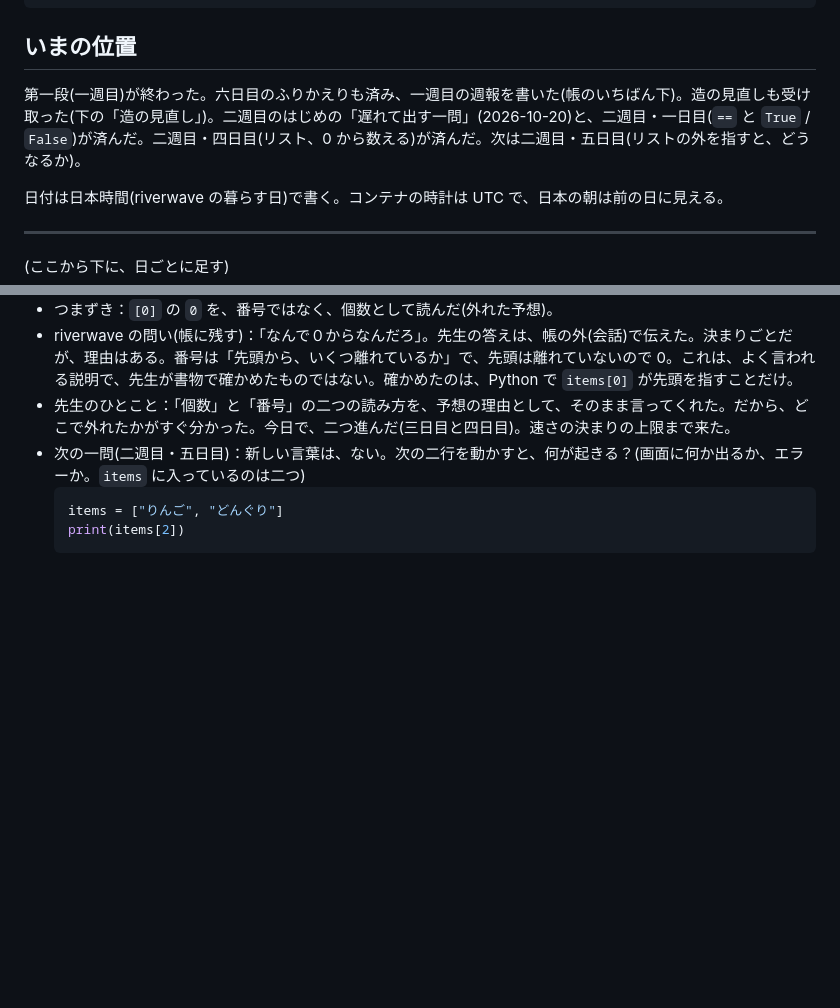
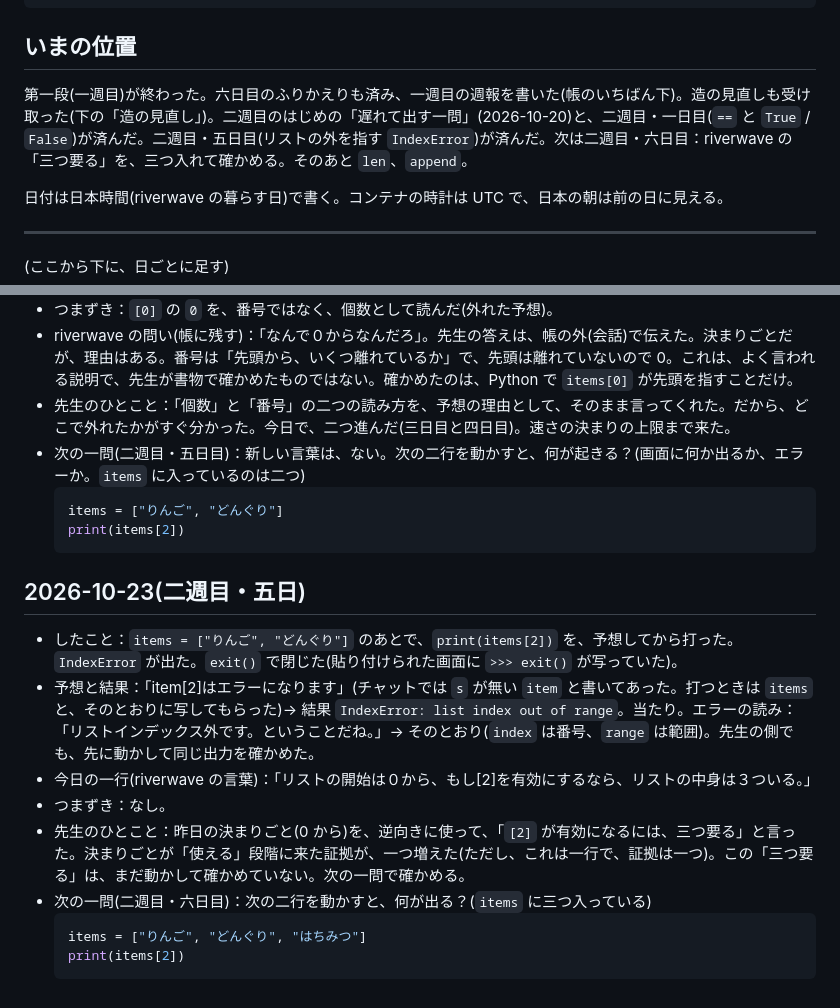
Before and after one commit to horseshore/AI-playground, a Markdown page: manabi/学びの帳.md, 2 parts joined by grey strips. Rendered like a GitHub page; blank space fills up the shorter version.

Commit message:
manabi: ledger entry for week 2, day 5 (IndexError)
items[2] on a two-item list was predicted to error and the error line
was translated correctly ("list index out of range"). riverwave's
one-liner turns yesterday's zero-based rule around ("for [2] to be valid
the list needs three items"); the ledger marks that claim as not yet run
and queues the three-item version as the next question. Nothing from
the shell prompt line in the pasted terminal was recorded.

Co-Authored-By: Claude Sonnet 5.5 <noreply@anthropic.com>
Claude-Session: https://claude.ai/code/session_01VBL6dSF8DSWqMkfDdWNd7p

````diff
--- a/manabi/学びの帳.md
+++ b/manabi/学びの帳.md
@@ -31,7 +31,7 @@
 
 ## いまの位置
 
-第一段(一週目)が終わった。六日目のふりかえりも済み、一週目の週報を書いた(帳のいちばん下)。造の見直しも受け取った(下の「造の見直し」)。二週目のはじめの「遅れて出す一問」(2026-10-20)と、二週目・一日目(`==` と `True` / `False`)が済んだ。二週目・四日目(リスト、0 から数える)が済んだ。次は二週目・五日目(リストの外を指すと、どうなるか)。
+第一段(一週目)が終わった。六日目のふりかえりも済み、一週目の週報を書いた(帳のいちばん下)。造の見直しも受け取った(下の「造の見直し」)。二週目のはじめの「遅れて出す一問」(2026-10-20)と、二週目・一日目(`==` と `True` / `False`)が済んだ。二週目・五日目(リストの外を指す `IndexError`)が済んだ。次は二週目・六日目：riverwave の「三つ要る」を、三つ入れて確かめる。そのあと `len`、`append`。
 
 日付は日本時間(riverwave の暮らす日)で書く。コンテナの時計は UTC で、日本の朝は前の日に見える。
 
@@ -218,3 +218,15 @@
   items = ["りんご", "どんぐり"]
   print(items[2])
   ```
+
+## 2026-10-23(二週目・五日)
+- したこと：`items = ["りんご", "どんぐり"]` のあとで、`print(items[2])` を、予想してから打った。`IndexError` が出た。`exit()` で閉じた(貼り付けられた画面に `>>> exit()` が写っていた)。
+- 予想と結果：「item[2]はエラーになります」(チャットでは `s` が無い `item` と書いてあった。打つときは `items` と、そのとおりに写してもらった)→ 結果 `IndexError: list index out of range`。当たり。エラーの読み：「リストインデックス外です。ということだね。」→ そのとおり(`index` は番号、`range` は範囲)。先生の側でも、先に動かして同じ出力を確かめた。
+- 今日の一行(riverwave の言葉)：「リストの開始は０から、もし[2]を有効にするなら、リストの中身は３ついる。」
+- つまずき：なし。
+- 先生のひとこと：昨日の決まりごと(0 から)を、逆向きに使って、「`[2]` が有効になるには、三つ要る」と言った。決まりごとが「使える」段階に来た証拠が、一つ増えた(ただし、これは一行で、証拠は一つ)。この「三つ要る」は、まだ動かして確かめていない。次の一問で確かめる。
+- 次の一問(二週目・六日目)：次の二行を動かすと、何が出る？(`items` に三つ入っている)
+  ```python
+  items = ["りんご", "どんぐり", "はちみつ"]
+  print(items[2])
+  ```
````
